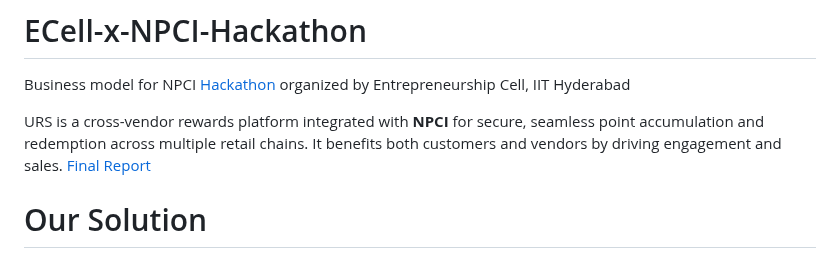
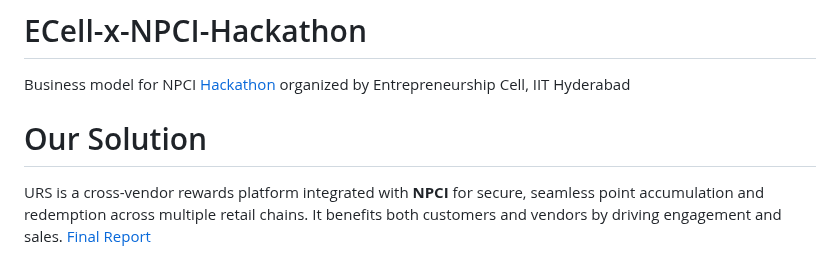
Before and after one commit to AsitDesai/ECell-x-NPCI-Hackathon, a Markdown page: README.md, the part around the change. Drawn GitHub-style.

```diff
--- a/README.md
+++ b/README.md
@@ -1,10 +1,11 @@
 # ECell-x-NPCI-Hackathon
 Business model for NPCI [Hackathon](https://hackathon.ecelliith.org.in/dashboard/portal) organized by Entrepreneurship Cell, IIT Hyderabad
+
+# Our Solution
 
 URS is a cross-vendor rewards platform integrated with **NPCI** for secure, seamless point accumulation and redemption across multiple retail chains. It benefits both customers and vendors by driving engagement and sales.
 [Final Report](https://github.com/AsitDesai/ECell-x-NPCI-Hackathon/blob/main/Final%20Report.pdf)
 
-# Our Solution
 
 ![Unified Reward System](Unified_Reward_System.png)
 
```
